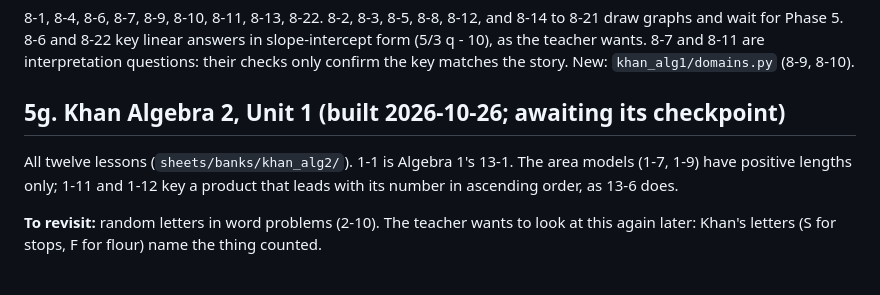
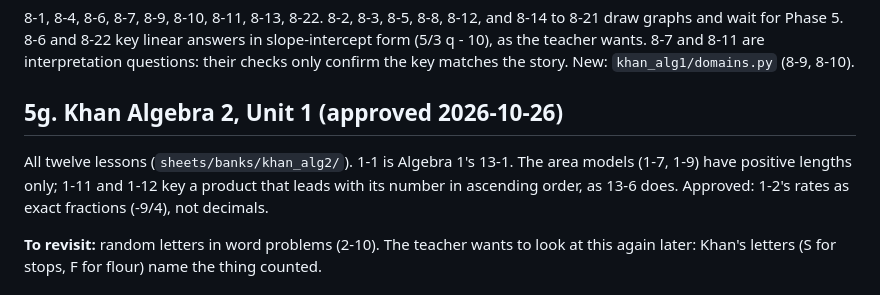
Before and after one commit to JBadgerW/make_practice_algebra, a Markdown page: KHAN_PORT.md, the part around the change. GitHub-like rendering.

Commit message:
KHAN_PORT: Algebra 2 Unit 1 approved
Co-Authored-By: Claude Opus 5.5 <noreply@anthropic.com>
Claude-Session: https://claude.ai/code/session_01WbQ7XLoYh9TsrhHvzi9Ywf

```diff
--- a/KHAN_PORT.md
+++ b/KHAN_PORT.md
@@ -196,10 +196,11 @@ answers in slope-intercept form (5/3 q - 10), as the teacher wants. 8-7 and 8-11
 interpretation questions: their checks only confirm the key matches the
 story. New: `khan_alg1/domains.py` (8-9, 8-10).
 
-## 5g. Khan Algebra 2, Unit 1 (built 2026-10-26; awaiting its checkpoint)
+## 5g. Khan Algebra 2, Unit 1 (approved 2026-10-26)
 All twelve lessons (`sheets/banks/khan_alg2/`). 1-1 is Algebra 1's 13-1. The
 area models (1-7, 1-9) have positive lengths only; 1-11 and 1-12 key a
 product that leads with its number in ascending order, as 13-6 does.
+Approved: 1-2's rates as exact fractions (-9/4), not decimals.
 
 **To revisit:** random letters in word problems (2-10). The teacher wants
 to look at this again later: Khan's letters (S for stops, F for flour)
```
